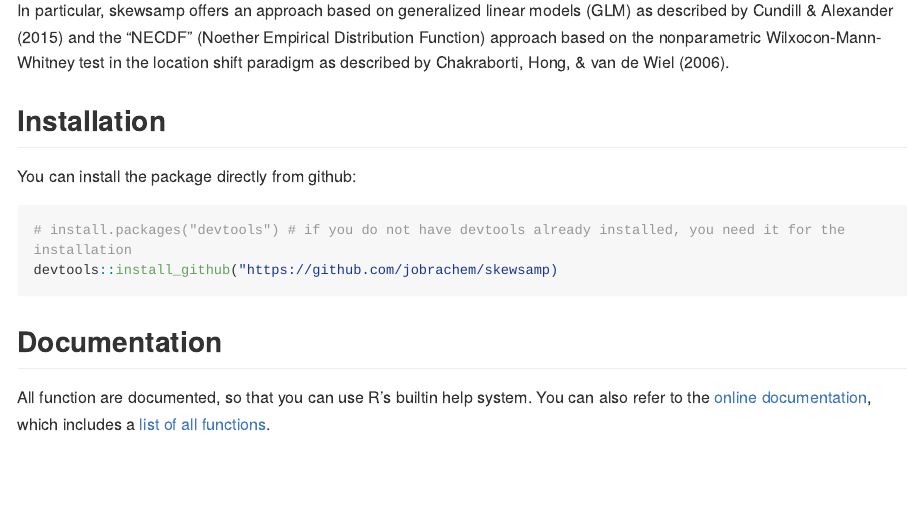
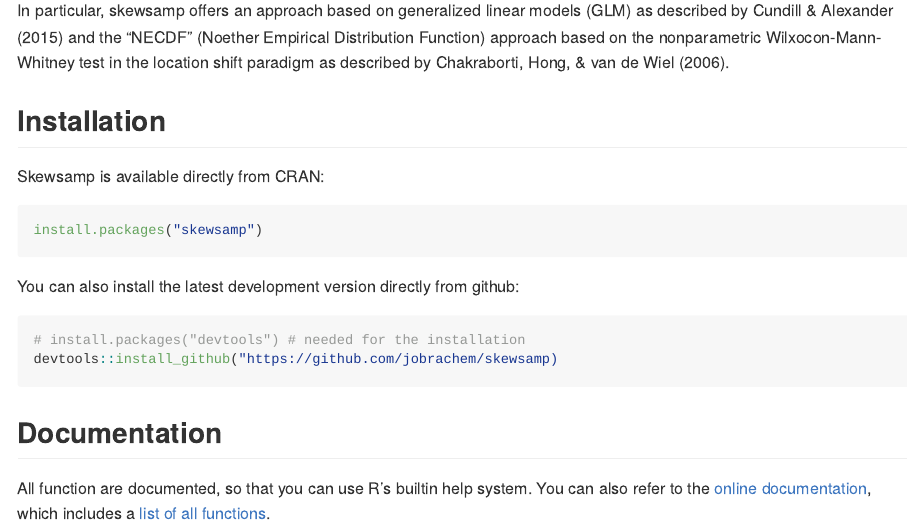
Before and after one commit to jobrachem/skewsamp, an R Markdown document (README.Rmd): the page in a window 1100 px wide, from 180 px down. The pictures show the output file README.md that the author committed with the source, drawn offline in the style of GitHub; long lines of code are wrapped; badge pictures from the web are left out.

Commit message:
update readme

````diff
--- a/README.Rmd
+++ b/README.Rmd
@@ -31,10 +31,16 @@ shift paradigm as described by Chakraborti, Hong, & van de Wiel (2006).
 
 ## Installation
 
-You can install the package directly from github:
+Skewsamp is available directly from CRAN:
 
 ``` r
-# install.packages("devtools") # if you do not have devtools already installed, you need it for the installation
+install.packages("skewsamp")
+```
+
+You can also install the latest development version directly from github:
+
+``` r
+# install.packages("devtools") # needed for the installation
 devtools::install_github("https://github.com/jobrachem/skewsamp)
 ```
 
````
Also changed, not shown: README.md.
